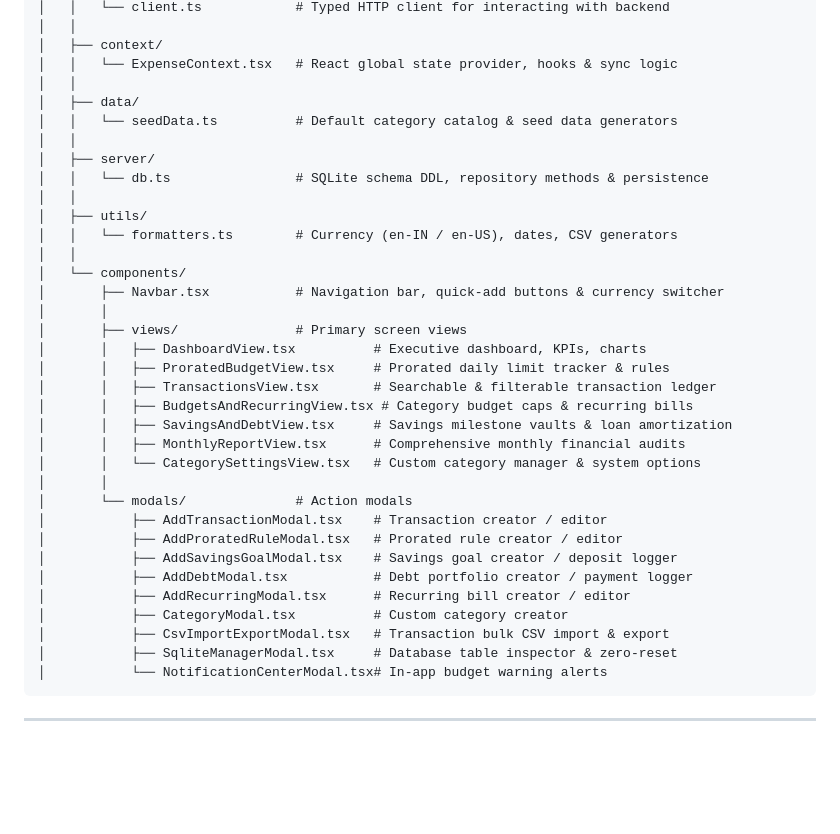
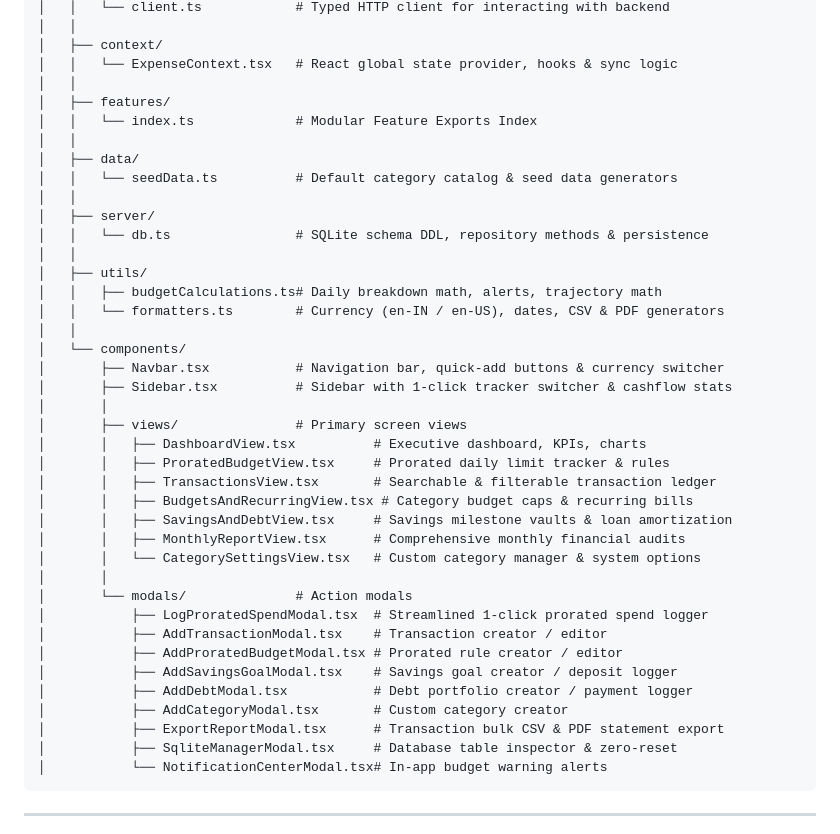
Before and after one commit to mayomacam/expense-tracker, a Markdown page: docs/ARCHITECTURE.md, the part around the change. Drawn GitHub-style; blank space fills up the shorter version.

````diff
--- a/docs/ARCHITECTURE.md
+++ b/docs/ARCHITECTURE.md
@@ -75,6 +75,9 @@ The application follows a modern full-stack decoupled architecture running as a
 │   ├── context/
 │   │   └── ExpenseContext.tsx   # React global state provider, hooks & sync logic
 │   │
+│   ├── features/
+│   │   └── index.ts             # Modular Feature Exports Index
+│   │
 │   ├── data/
 │   │   └── seedData.ts          # Default category catalog & seed data generators
 │   │
@@ -82,10 +85,12 @@ The application follows a modern full-stack decoupled architecture running as a
 │   │   └── db.ts                # SQLite schema DDL, repository methods & persistence
 │   │
 │   ├── utils/
-│   │   └── formatters.ts        # Currency (en-IN / en-US), dates, CSV generators
+│   │   ├── budgetCalculations.ts# Daily breakdown math, alerts, trajectory math
+│   │   └── formatters.ts        # Currency (en-IN / en-US), dates, CSV & PDF generators
 │   │
 │   └── components/
 │       ├── Navbar.tsx           # Navigation bar, quick-add buttons & currency switcher
+│       ├── Sidebar.tsx          # Sidebar with 1-click tracker switcher & cashflow stats
 │       │
 │       ├── views/               # Primary screen views
 │       │   ├── DashboardView.tsx          # Executive dashboard, KPIs, charts
@@ -97,13 +102,13 @@ The application follows a modern full-stack decoupled architecture running as a
 │       │   └── CategorySettingsView.tsx   # Custom category manager & system options
 │       │
 │       └── modals/              # Action modals
+│           ├── LogProratedSpendModal.tsx  # Streamlined 1-click prorated spend logger
 │           ├── AddTransactionModal.tsx    # Transaction creator / editor
-│           ├── AddProratedRuleModal.tsx   # Prorated rule creator / editor
+│           ├── AddProratedBudgetModal.tsx # Prorated rule creator / editor
 │           ├── AddSavingsGoalModal.tsx    # Savings goal creator / deposit logger
 │           ├── AddDebtModal.tsx           # Debt portfolio creator / payment logger
-│           ├── AddRecurringModal.tsx      # Recurring bill creator / editor
-│           ├── CategoryModal.tsx          # Custom category creator
-│           ├── CsvImportExportModal.tsx   # Transaction bulk CSV import & export
+│           ├── AddCategoryModal.tsx       # Custom category creator
+│           ├── ExportReportModal.tsx      # Transaction bulk CSV & PDF statement export
 │           ├── SqliteManagerModal.tsx     # Database table inspector & zero-reset
 │           └── NotificationCenterModal.tsx# In-app budget warning alerts
 ```
````
Also changed, not shown: docs/FEATURES.md (+38 -50 lines), docs/PRORATED_BUDGETING_GUIDE.md (+12 -0 lines).
